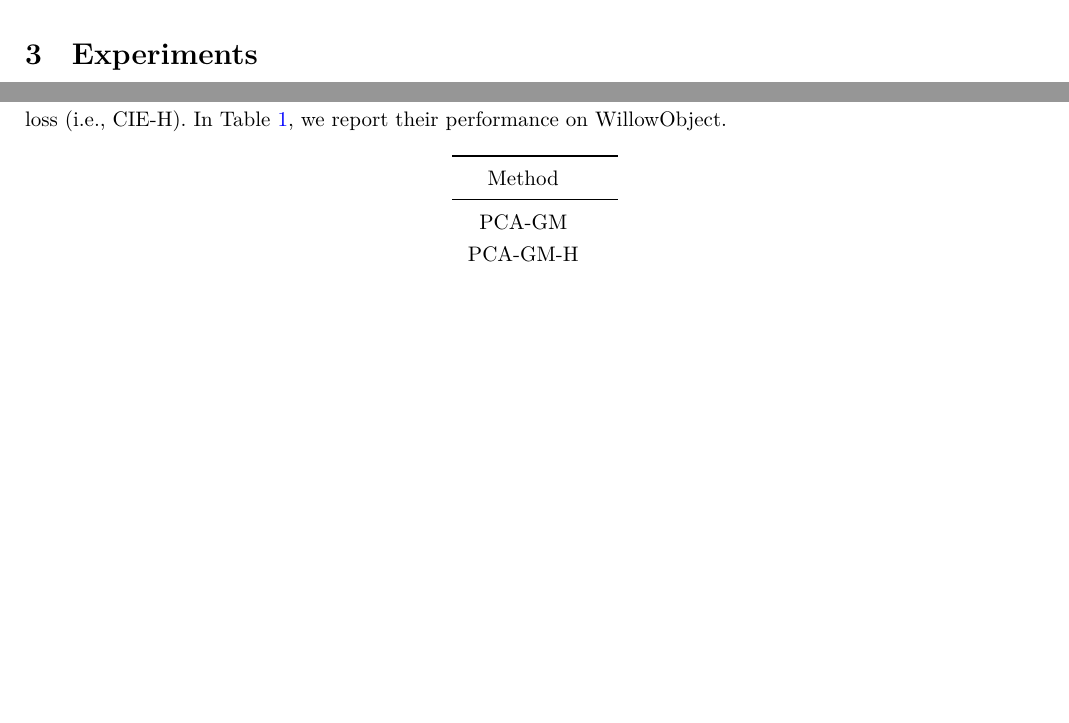
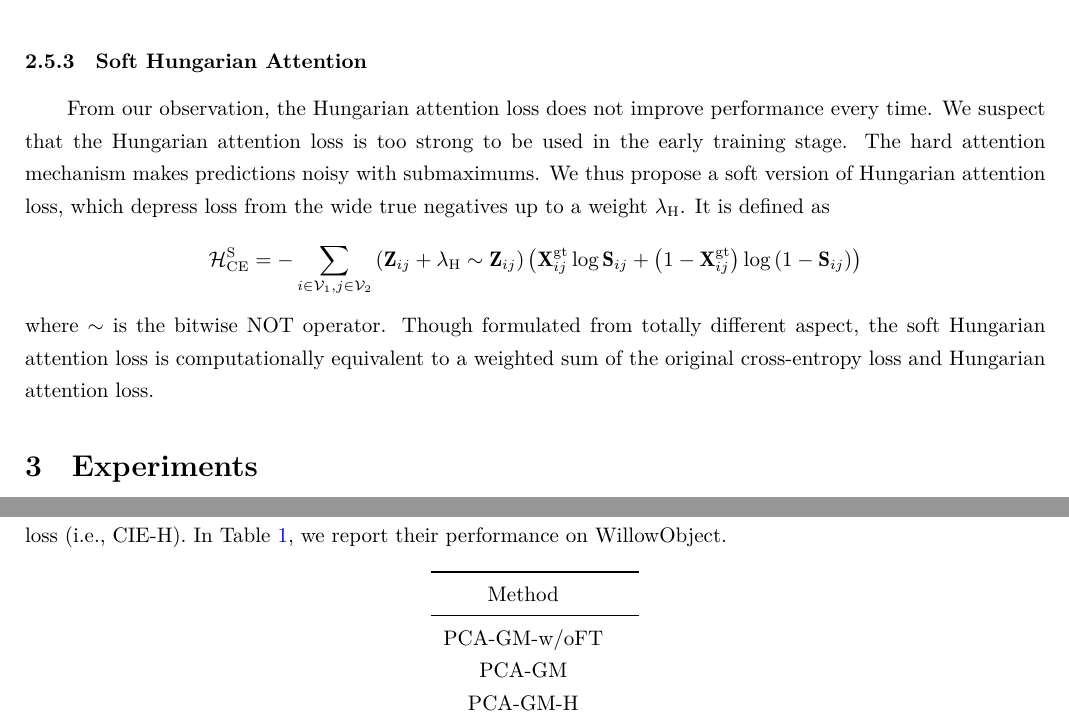
Before and after one commit to Ailon-Island/LAPGM, a LaTeX document (Report/report.tex): two parts of page 6 of 8, joined at a grey line, cut at the place of the change, the shorter picture padded with empty space. Compiled offline with XeLaTeX.

```diff
--- a/Report/report.tex
+++ b/Report/report.tex
@@ -200,9 +200,15 @@
 $$
 which is implemented as the union of output binary mask $\mathbf{X}$ and the ground-truth binary mask $\mathbf{X}^{\mathrm{gt}}$. The mask covers all points except for true negatives. They are trivial for optimization especially when we use Sinkhorn (or in other tasks, Softmax) to normalize the outputs. With Hungarian attention, the model is supposed to focus on the performance at ground truth matching and the digits that hinder the matching most. The Hungarian attention loss is defined as
 $$
-\mathcal{H}_{CE} = -\sum_{i\in \mathcal{V}_1, j\in \mathcal{V}_2 } \mathbf{Z}_{ij} \left(\mathbf{X}_{ij}^{\mathrm{gt}} \log\mathbf{S}_{ij} + \left(1-\mathbf{X}_{ij}^{\mathrm{gt}}\right) \log \left(1- \mathbf{S}_{ij}\right) \right)
+\mathcal{H}_{\mathrm{CE}} = -\sum_{i\in \mathcal{V}_1, j\in \mathcal{V}_2 } \mathbf{Z}_{ij} \left(\mathbf{X}_{ij}^{\mathrm{gt}} \log\mathbf{S}_{ij} + \left(1-\mathbf{X}_{ij}^{\mathrm{gt}}\right) \log \left(1- \mathbf{S}_{ij}\right) \right)
 $$
 
+\subsubsection{Soft Hungarian Attention}
+From our observation, the Hungarian attention loss does not improve performance every time. We suspect that the Hungarian attention loss is too strong to be used in the early training stage. The hard attention mechanism makes predictions noisy with submaximums. We thus propose a soft version of Hungarian attention loss, which depress loss from the wide true negatives up to a weight $\lambda_{\mathrm{H}}$. It is defined as
+$$
+\mathcal{H}_{\mathrm{CE}}^\mathrm{S} = -\sum_{i\in \mathcal{V}_1, j\in \mathcal{V}_2 } \left(\mathbf{Z}_{ij} + \lambda_{\mathrm{H}} \sim \mathbf{Z}_{ij}\right) \left(\mathbf{X}_{ij}^{\mathrm{gt}} \log\mathbf{S}_{ij} + \left(1-\mathbf{X}_{ij}^{\mathrm{gt}}\right) \log \left(1- \mathbf{S}_{ij}\right) \right)
+$$
+where $\sim$ is the bitwise NOT operator. Though formulated from totally different aspect, the soft Hungarian attention loss is computationally equivalent to a weighted sum of the original cross-entropy loss and Hungarian attention loss.
 
 \section{Experiments}
 We have done various experiments to compare the mentioned methods, to verify components, and to search for good hyperparameters.
@@ -219,6 +225,7 @@
         \toprule
         Method& \\
         \midrule
+        PCA-GM-w/oFT& \\
         PCA-GM& \\
         PCA-GM-H& \\
         IPCA-GM& \\
```
Also changed, not shown: Code/options.py (+1 -1 lines), Report/report.pdf, 6 other files.
